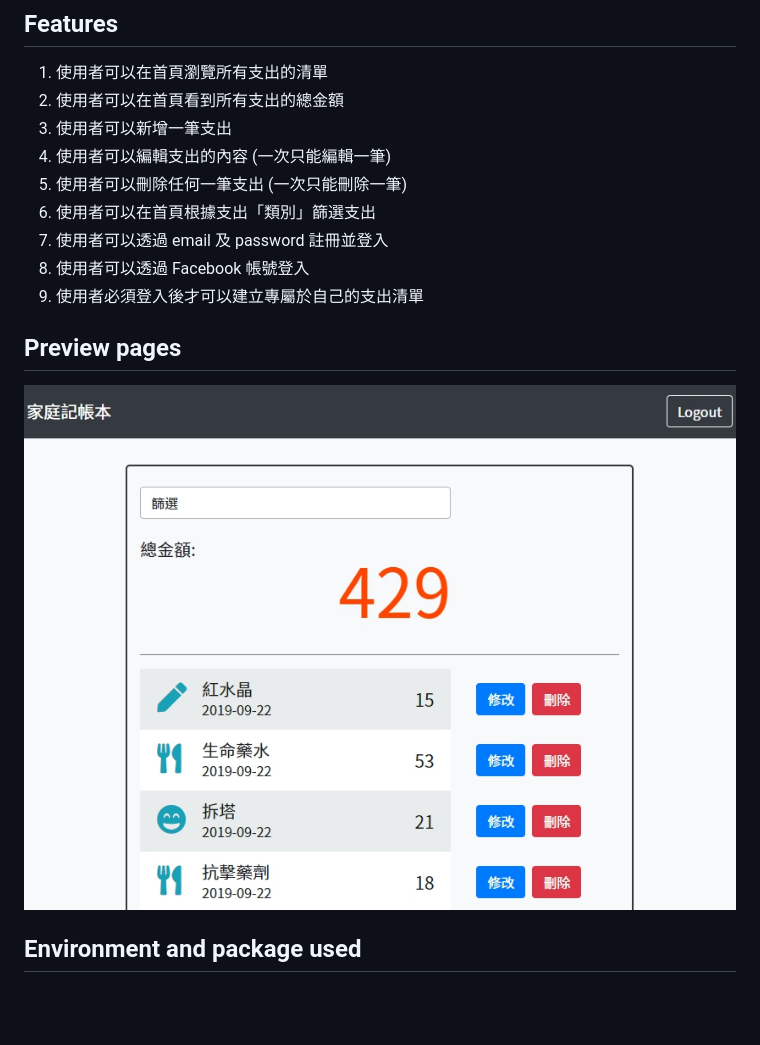
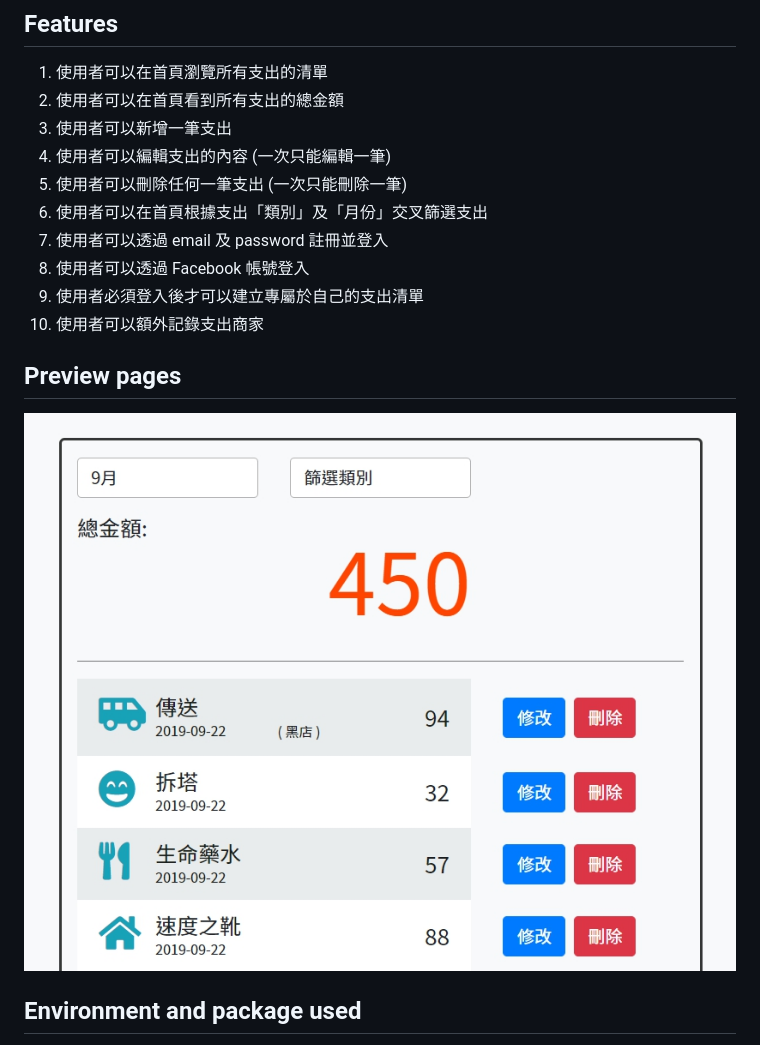
Before and after one commit to HuangMinShi/AC, a Markdown page: README.md, the part around the change. GitHub-like rendering; pictures changed too: public/preview.jpg; blank space fills up the shorter version.

```diff
--- a/README.md
+++ b/README.md
@@ -7,10 +7,11 @@
 3. 使用者可以新增一筆支出
 4. 使用者可以編輯支出的內容 (一次只能編輯一筆)
 5. 使用者可以刪除任何一筆支出 (一次只能刪除一筆)
-6. 使用者可以在首頁根據支出「類別」篩選支出
+6. 使用者可以在首頁根據支出「類別」及「月份」交叉篩選支出
 7. 使用者可以透過 email 及 password 註冊並登入
 8. 使用者可以透過 Facebook 帳號登入
 9. 使用者必須登入後才可以建立專屬於自己的支出清單
+10. 使用者可以額外記錄支出商家
 
 ## Preview pages
 ![preview](public/preview.jpg)
```
